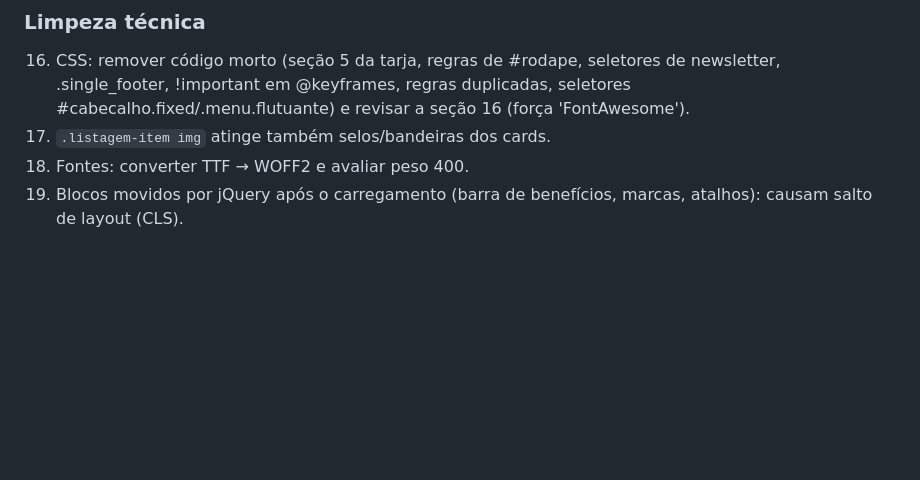
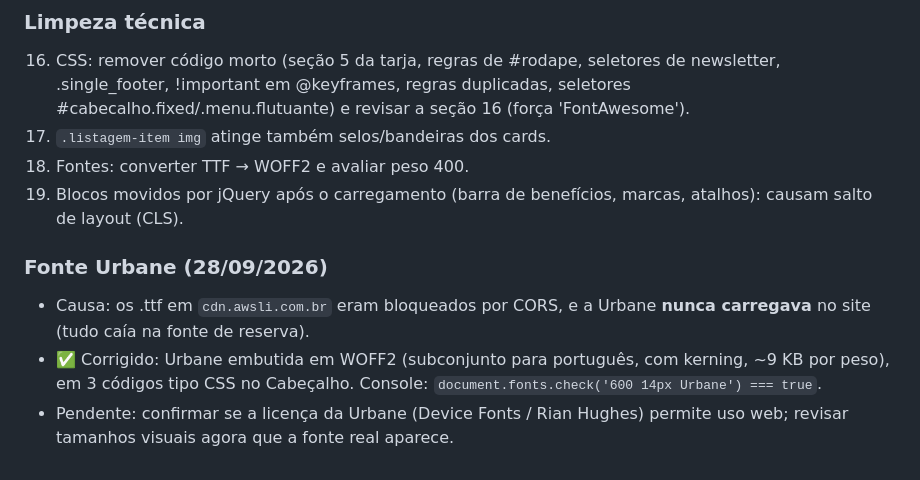
Before and after one commit to acquaclub/Loja-Integrada, a Markdown page: AUDITORIA.md, the part around the change. GitHub-like rendering; blank space fills up the shorter version.

Commit message:
Auditoria: registra correção da fonte Urbane
Co-Authored-By: Claude Opus 5.5 <noreply@anthropic.com>
Claude-Session: https://claude.ai/code/session_01LG5fQmo86VhaL5GxMCsn5u

```diff
--- a/AUDITORIA.md
+++ b/AUDITORIA.md
@@ -212,3 +212,9 @@ Pendente: conferir se o contêiner GTM tem tags com `G-WBGPWNLQDT` ou `656247179
 17. `.listagem-item img` atinge também selos/bandeiras dos cards.
 18. Fontes: converter TTF → WOFF2 e avaliar peso 400.
 19. Blocos movidos por jQuery após o carregamento (barra de benefícios, marcas, atalhos): causam salto de layout (CLS).
+
+### Fonte Urbane (28/09/2026)
+
+- Causa: os .ttf em `cdn.awsli.com.br` eram bloqueados por CORS, e a Urbane **nunca carregava** no site (tudo caía na fonte de reserva).
+- ✅ Corrigido: Urbane embutida em WOFF2 (subconjunto para português, com kerning, ~9 KB por peso), em 3 códigos tipo CSS no Cabeçalho. Console: `document.fonts.check('600 14px Urbane') === true`.
+- Pendente: confirmar se a licença da Urbane (Device Fonts / Rian Hughes) permite uso web; revisar tamanhos visuais agora que a fonte real aparece.
```
